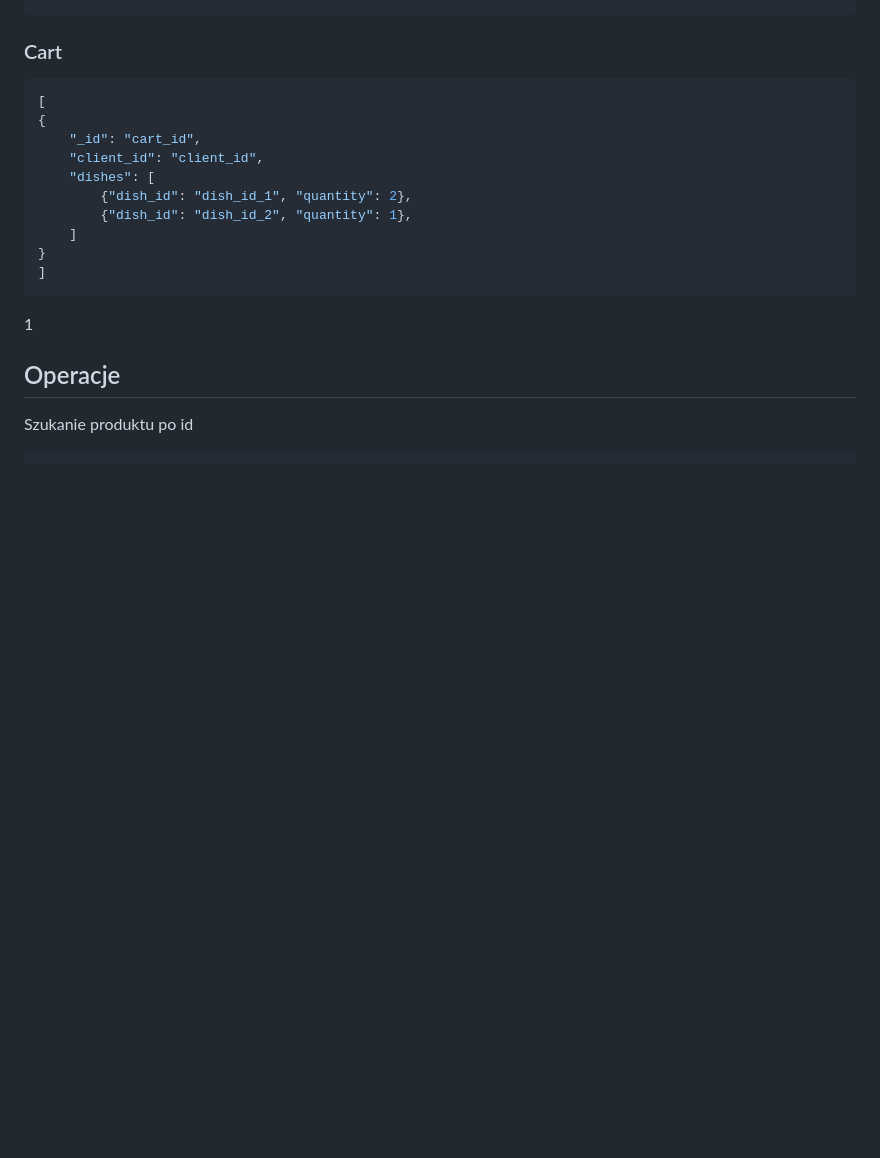
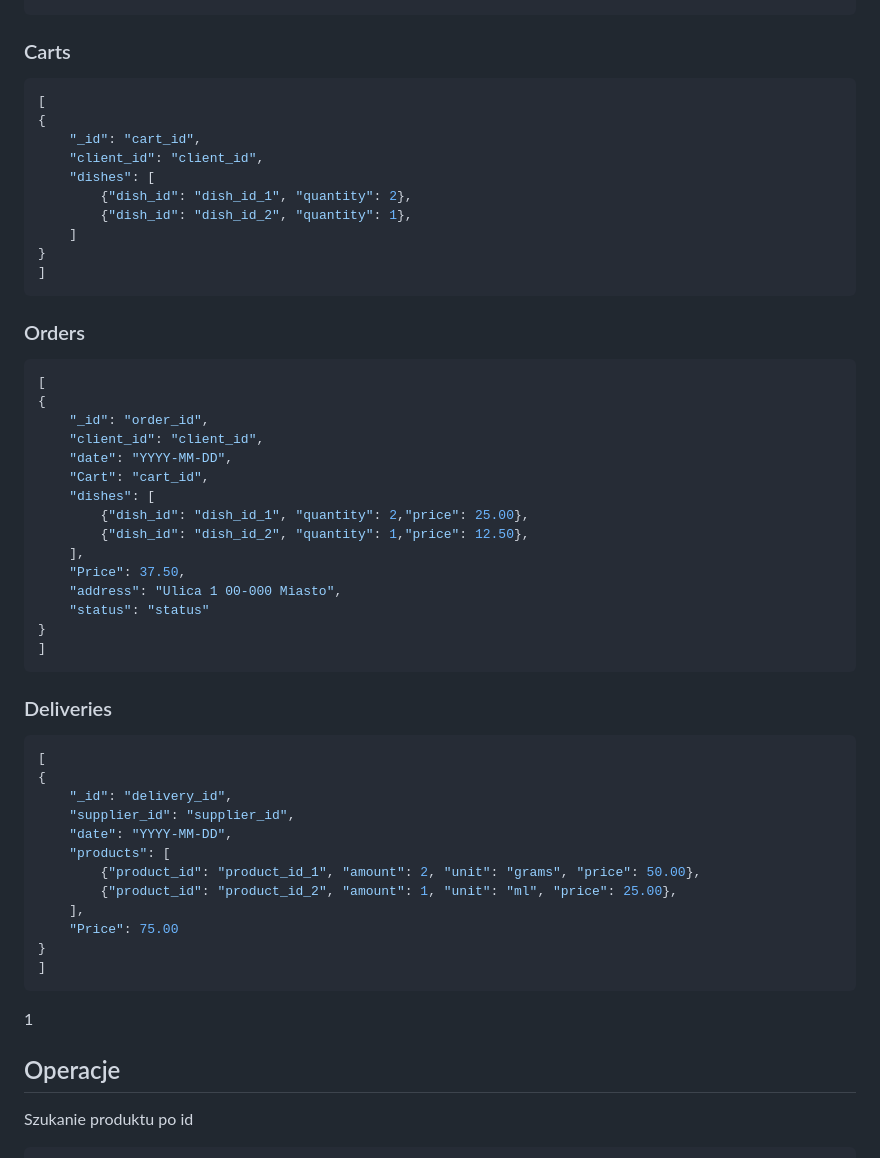
Before and after one commit to MarcinSerafin03/Restaurant_Mongo_DataBase, a Markdown page: Miniprojekt/miniproject-spr.md, the part around the change printed below. Rendered like a GitHub page; blank space fills up the shorter version.

````diff
--- a/Miniprojekt/miniproject-spr.md
+++ b/Miniprojekt/miniproject-spr.md
@@ -322,7 +414,7 @@ const CartSchema = {
 ]
 ```
 
-### Cart
+### Carts
 
 ```json
 [
@@ -336,6 +428,43 @@ const CartSchema = {
 }
 ]
 ```
+### Orders
+
+```json
+[
+{
+    "_id": "order_id",
+    "client_id": "client_id",
+    "date": "YYYY-MM-DD",
+    "Cart": "cart_id",
+    "dishes": [
+        {"dish_id": "dish_id_1", "quantity": 2,"price": 25.00},
+        {"dish_id": "dish_id_2", "quantity": 1,"price": 12.50},
+    ],
+    "Price": 37.50,
+    "address": "Ulica 1 00-000 Miasto",
+    "status": "status"
+}
+]
+```
+
+### Deliveries
+
+```json
+[
+{
+    "_id": "delivery_id",
+    "supplier_id": "supplier_id",
+    "date": "YYYY-MM-DD",
+    "products": [
+        {"product_id": "product_id_1", "amount": 2, "unit": "grams", "price": 50.00},
+        {"product_id": "product_id_2", "amount": 1, "unit": "ml", "price": 25.00},
+    ],
+    "Price": 75.00
+}
+]
+```
+
 
 1
 
````
Also changed, not shown: other parts of Miniprojekt/miniproject-spr.md (+92 -0 lines).
